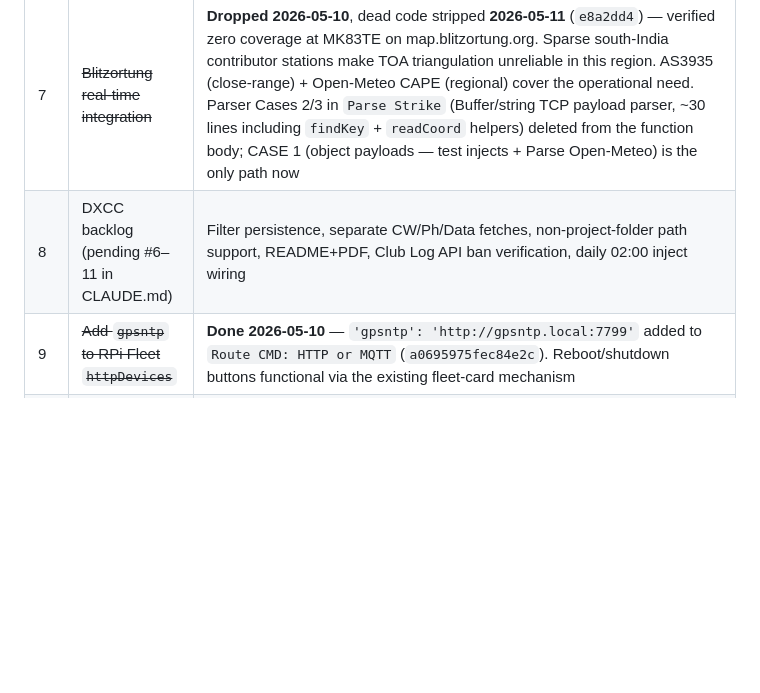
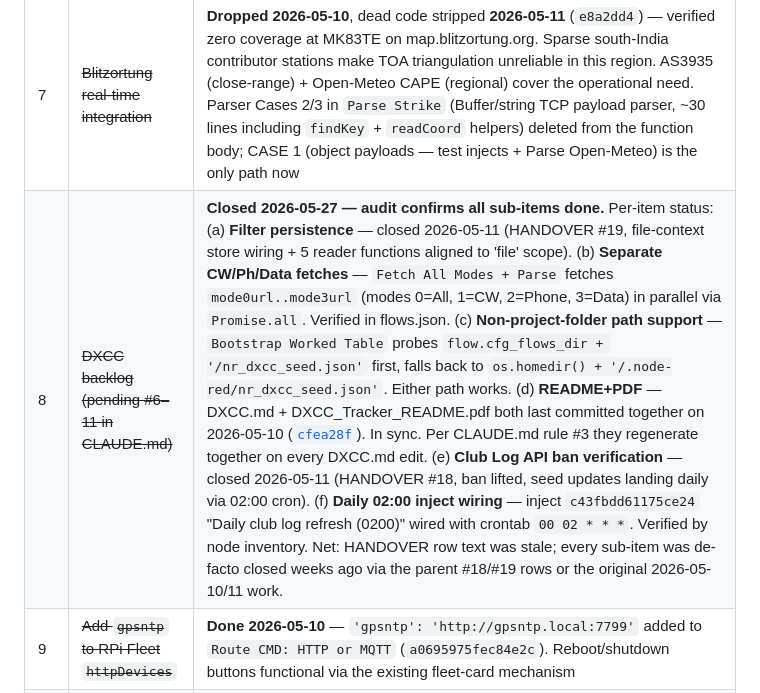
Before and after one commit to vu2cpl/vu2cpl-shack, a Markdown page: HANDOVER.md, the part around the change. GitHub-like rendering; blank space fills up the shorter version.

Commit message:
HANDOVER: close #8 - DXCC backlog audit confirms all sub-items done
Audit of the six sub-items in #8's text:
  (a) Filter persistence            - closed 2026-05-11 (HANDOVER #19)
  (b) Separate CW/Ph/Data fetches   - Fetch All Modes + Parse already
                                      Promise.all's modes 0..3
  (c) Non-project-folder path       - Bootstrap probes cfg_flows_dir
                                      then falls back to ~/.node-red
  (d) README+PDF                    - DXCC.md + .pdf last committed
                                      together 2026-05-10 (cfea28f)
  (e) Club Log API ban verification - closed 2026-05-11 (HANDOVER #18)
  (f) Daily 02:00 inject wiring     - inject c43fbdd61175ce24 with
                                      crontab '00 02 * * *' verified

The #8 row text was just stale - each sub-item got closed weeks ago
via the parent #18/#19 rows or the original 2026-05-10/11 work.
Striking it through with the audit detail captures the closure path
for future reference.

Open TODOs: 5 -> 4. Remaining: #1 (AS3935 outdoors hardware),
#6 (Mac SwiftUI app), #31 (Rotor WS gateway), #32 (auth gate).
All real-project sized; nothing left that's small + worth grinding
through one-by-one.

```diff
--- a/HANDOVER.md
+++ b/HANDOVER.md
@@ -99,7 +99,7 @@
 | 5 | ~~Rotator timer 60s → 5min~~ | **Done 2026-05-10** (`971f4b4`) — `05f0ddeb566a90fc` body now `var duration = 5 * 60 * 1000` + status badge updated to "Timer running — 5 mins" |
 | 6 | Mac SwiftUI app scaffold | Per CLAUDE.md TODO #12 — not started. Path now `~/projects/vu2cpl-shack-app/` (was `~/Documents/...`) |
 | 7 | ~~Blitzortung real-time integration~~ | **Dropped 2026-05-10**, dead code stripped **2026-05-11** (`e8a2dd4`) — verified zero coverage at MK83TE on map.blitzortung.org. Sparse south-India contributor stations make TOA triangulation unreliable in this region. AS3935 (close-range) + Open-Meteo CAPE (regional) cover the operational need. Parser Cases 2/3 in `Parse Strike` (Buffer/string TCP payload parser, ~30 lines including `findKey` + `readCoord` helpers) deleted from the function body; CASE 1 (object payloads — test injects + Parse Open-Meteo) is the only path now |
-| 8 | DXCC backlog (pending #6–11 in CLAUDE.md) | Filter persistence, separate CW/Ph/Data fetches, non-project-folder path support, README+PDF, Club Log API ban verification, daily 02:00 inject wiring |
+| 8 | ~~DXCC backlog (pending #6–11 in CLAUDE.md)~~ | **Closed 2026-05-27 — audit confirms all sub-items done.** Per-item status: (a) **Filter persistence** — closed 2026-05-11 (HANDOVER #19, file-context store wiring + 5 reader functions aligned to 'file' scope). (b) **Separate CW/Ph/Data fetches** — `Fetch All Modes + Parse` fetches `mode0url..mode3url` (modes 0=All, 1=CW, 2=Phone, 3=Data) in parallel via `Promise.all`. Verified in flows.json. (c) **Non-project-folder path support** — `Bootstrap Worked Table` probes `flow.cfg_flows_dir + '/nr_dxcc_seed.json'` first, falls back to `os.homedir() + '/.node-red/nr_dxcc_seed.json'`. Either path works. (d) **README+PDF** — DXCC.md + DXCC_Tracker_README.pdf both last committed together on 2026-05-10 ([`cfea28f`](https://github.com/vu2cpl/2026-05-10-VU2OY-cluster-doc-fix)). In sync. Per CLAUDE.md rule #3 they regenerate together on every DXCC.md edit. (e) **Club Log API ban verification** — closed 2026-05-11 (HANDOVER #18, ban lifted, seed updates landing daily via 02:00 cron). (f) **Daily 02:00 inject wiring** — inject `c43fbdd61175ce24` "Daily club log refresh (0200)" wired with crontab `00 02 * * *`. Verified by node inventory. Net: HANDOVER row text was stale; every sub-item was de-facto closed weeks ago via the parent #18/#19 rows or the original 2026-05-10/11 work. |
 | 9 | ~~Add `gpsntp` to RPi Fleet `httpDevices`~~ | **Done 2026-05-10** — `'gpsntp': 'http://gpsntp.local:7799'` added to `Route CMD: HTTP or MQTT` (`a0695975fec84e2c`). Reboot/shutdown buttons functional via the existing fleet-card mechanism |
 | 10 | ~~Watch `gpsntp` through a U3S TX session~~ | **Closed 2026-05-11 (no issue)** — operator verified `gpsntp.local` holds stratum-1 PPS lock through **1 kW** SPE amplifier transmissions (well above the U3S WSPR power level that was the original concern). QLG1 patch antenna is not RFI-desensitised by the shack's high-power TX. Dedicated NEO-M8N fallback (documented in `pi-gps-ntp-server/HANDOVER.md`) is not needed |
 | 11 | ~~Optional: chrony metrics on Shack dashboard~~ | **Done 2026-05-10** — Chrony status card landed via `743a0d8` + `286348e` migration to single `ui_template`; placement on `Shack Monitoring tools` → `Network Monitor` group |
```
